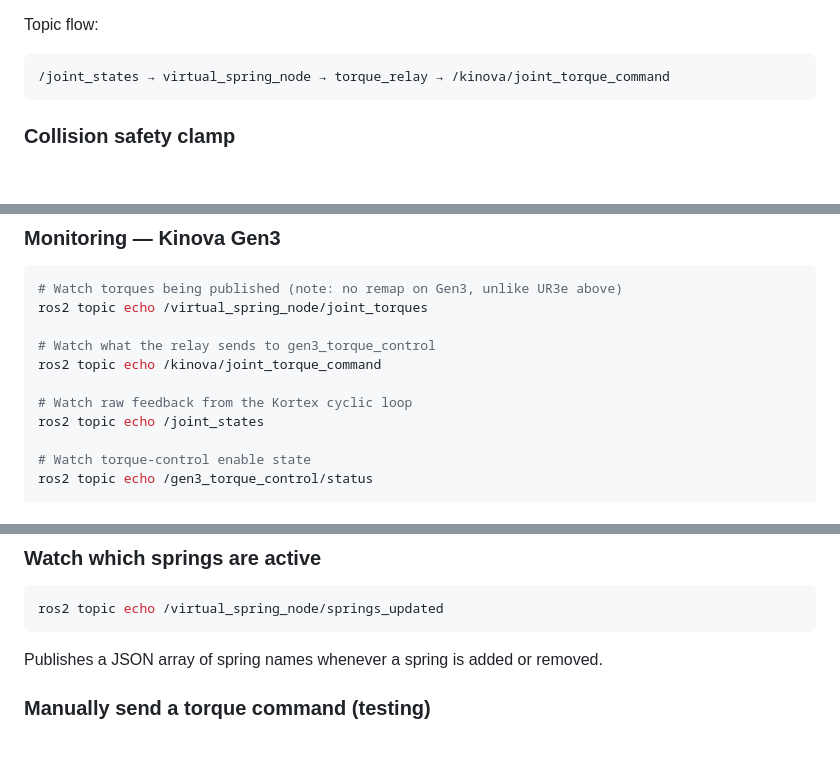
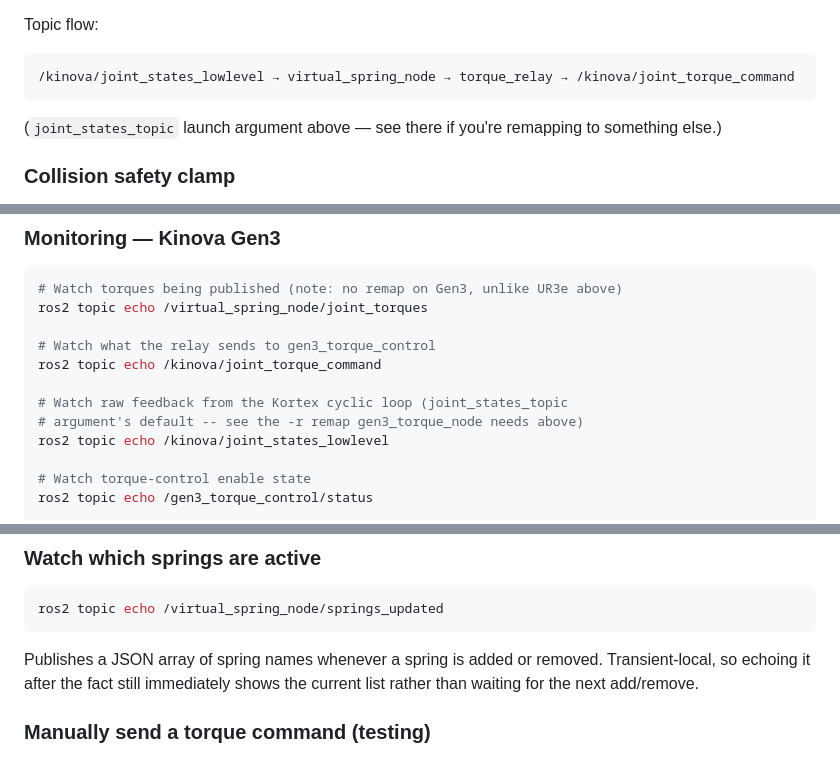
Before and after one commit to katallen405/springcontroller, a Markdown page: README.md, 3 parts joined by grey strips. Rendered like a GitHub page; blank space fills up the shorter version.

````diff
--- a/README.md
+++ b/README.md
@@ -218,8 +224,9 @@ auto-recover on its own.
 
 Topic flow:
 ```
-/joint_states → virtual_spring_node → torque_relay → /kinova/joint_torque_command
+/kinova/joint_states_lowlevel → virtual_spring_node → torque_relay → /kinova/joint_torque_command
 ```
+(`joint_states_topic` launch argument above — see there if you're remapping to something else.)
 
 ### Collision safety clamp
 
@@ -492,8 +513,9 @@ ros2 topic echo /virtual_spring_node/joint_torques
 # Watch what the relay sends to gen3_torque_control
 ros2 topic echo /kinova/joint_torque_command
 
-# Watch raw feedback from the Kortex cyclic loop
-ros2 topic echo /joint_states
+# Watch raw feedback from the Kortex cyclic loop (joint_states_topic
+# argument's default -- see the -r remap gen3_torque_node needs above)
+ros2 topic echo /kinova/joint_states_lowlevel
 
 # Watch torque-control enable state
 ros2 topic echo /gen3_torque_control/status
@@ -628,6 +650,8 @@ ros2 topic echo /virtual_spring_node/springs_updated
 ```
 
 Publishes a JSON array of spring names whenever a spring is added or removed.
+Transient-local, so echoing it after the fact still immediately shows the
+current list rather than waiting for the next add/remove.
 
 ### Manually send a torque command (testing)
 
````
Also changed, not shown: other parts of README.md (+27 -7 lines).
